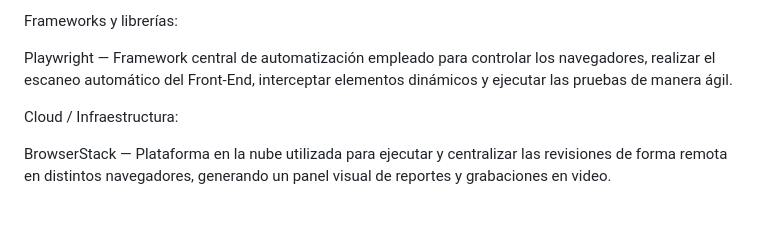
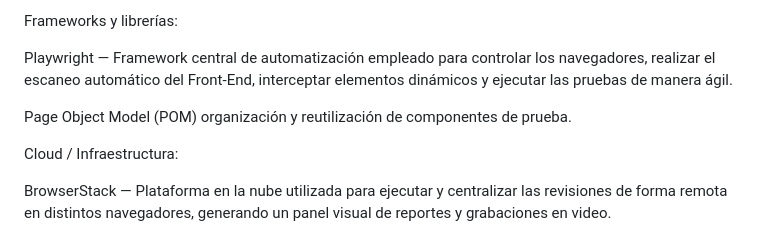
Before and after one commit to JoValdiviaMendoza/CACHAI-QA, a Markdown page: README.md, the part around the change. Drawn GitHub-style; blank space fills up the shorter version.

Commit message:
correccion readme- POM

```diff
--- a/README.md
+++ b/README.md
@@ -16,6 +16,8 @@ TypeScript — Lenguaje principal estructurado y tipado, utilizado para desarrol
 Frameworks y librerías:
 
 Playwright — Framework central de automatización empleado para controlar los navegadores, realizar el escaneo automático del Front-End, interceptar elementos dinámicos y ejecutar las pruebas de manera ágil.
+
+Page Object Model (POM) organización y reutilización de componentes de prueba.
 
 Cloud / Infraestructura:
 
```
